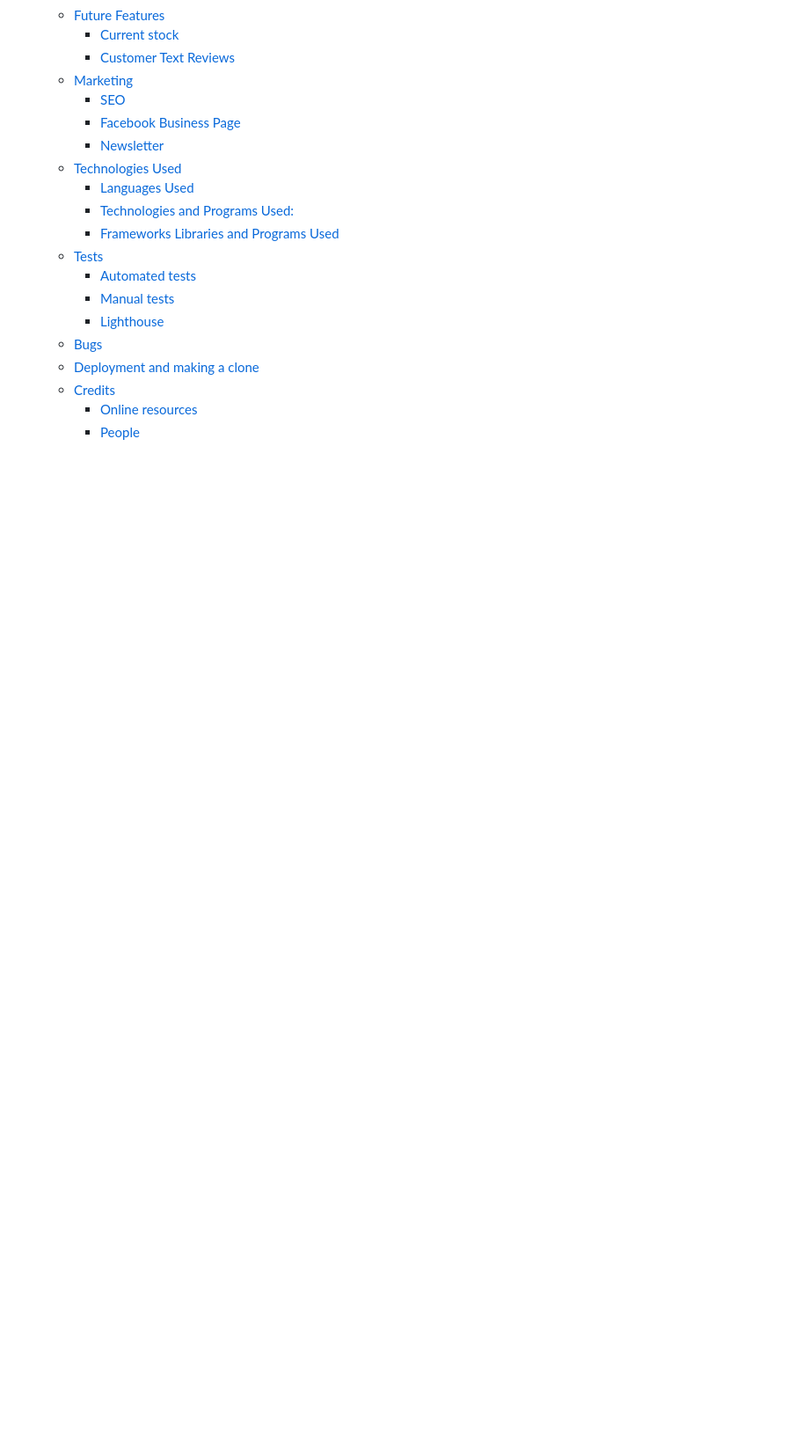
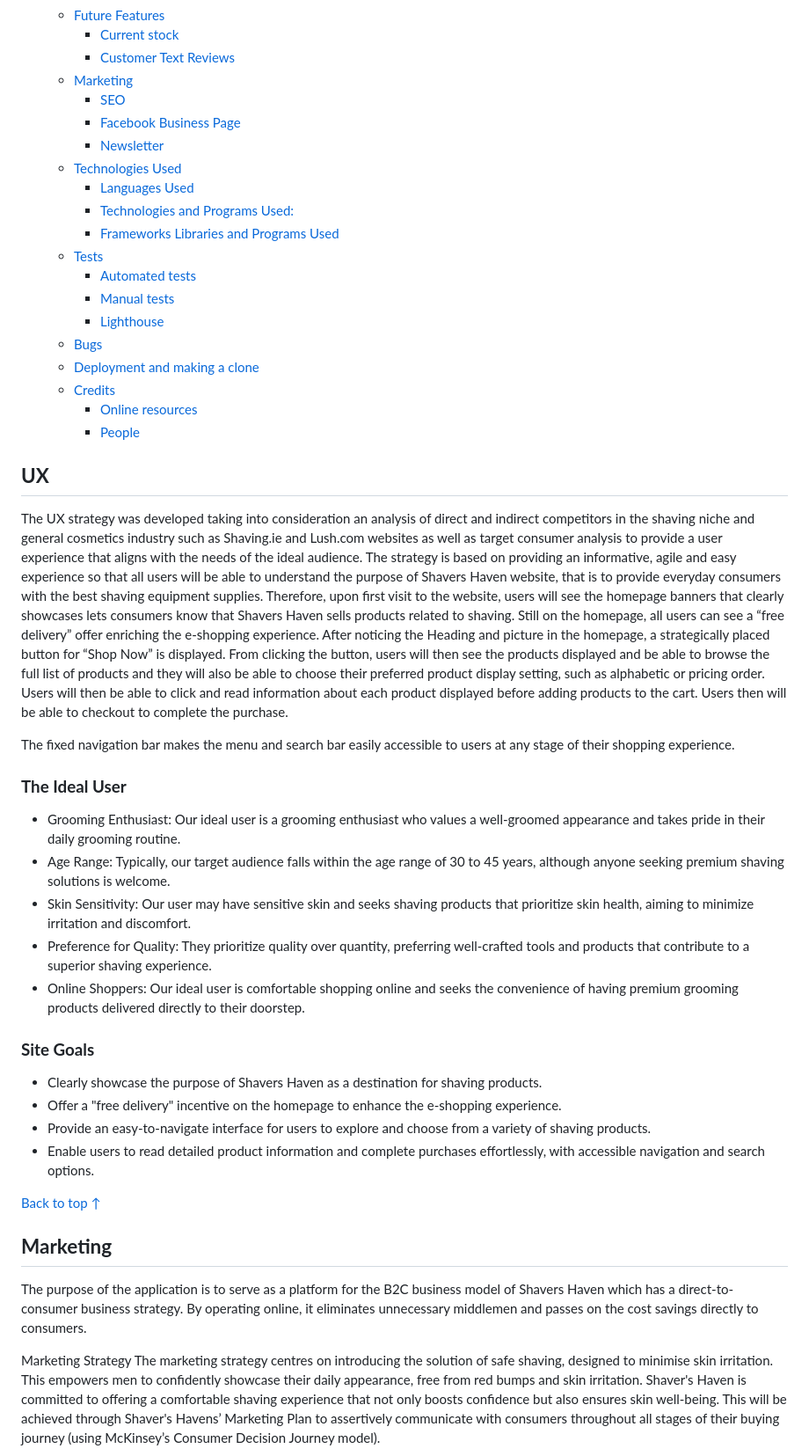
Before and after one commit to Ian-Garrigan/shavers-haven, a Markdown page: README.md, the part around the change printed below. Shown: that part at 88% size. Rendered like a GitHub page; blank space fills up the shorter version.

Commit message:
Write Readme.md

```diff
--- a/README.md
+++ b/README.md
@@ -49,3 +55,35 @@
     * [Credits](#credits)
         + [Online resources](#online-resources)
         + [People](#people)
+
+## **UX**
+
+The UX strategy was developed taking into consideration an analysis of direct and indirect competitors  in the shaving niche and general cosmetics industry such as Shaving.ie  and Lush.com websites as well as target consumer analysis to provide a user experience that aligns with the needs of the ideal audience.  The strategy is based on providing an informative, agile and easy experience so that all users will  be able to understand the purpose of Shavers Haven website, that is to provide everyday consumers with the best shaving equipment supplies. Therefore, upon first visit to the website, users will see the homepage banners that clearly showcases lets consumers know that Shavers Haven sells products related to shaving. Still on the homepage, all users can see a “free delivery” offer enriching the e-shopping  experience. After noticing the Heading and picture  in the homepage, a strategically placed button for “Shop Now” is displayed.  From clicking the button, users will then see the products displayed and be able to browse the full list of products and they will also be able to choose their preferred product display setting, such as alphabetic or pricing order. Users will then be able to click and read information about each product displayed before adding products to the cart. Users then will be able to checkout to complete the purchase.
+
+The fixed navigation bar makes the menu and search bar easily accessible  to users at any stage of their shopping experience.
+
+### **The Ideal User**
+
+- Grooming Enthusiast: Our ideal user is a grooming enthusiast who values a well-groomed appearance and takes pride in their daily grooming routine.
+- Age Range: Typically, our target audience falls within the age range of 30 to 45 years, although anyone seeking premium shaving solutions is welcome.
+- Skin Sensitivity: Our user may have sensitive skin and seeks shaving products that prioritize skin health, aiming to minimize irritation and discomfort.
+- Preference for Quality: They prioritize quality over quantity, preferring well-crafted tools and products that contribute to a superior shaving experience.
+- Online Shoppers: Our ideal user is comfortable shopping online and seeks the convenience of having premium grooming products delivered directly to their doorstep.
+
+### **Site Goals**
+
+- Clearly showcase the purpose of Shavers Haven as a destination for shaving products.
+- Offer a "free delivery" incentive on the homepage to enhance the e-shopping experience.
+- Provide an easy-to-navigate interface for users to explore and choose from a variety of shaving products.
+- Enable users to read detailed product information and complete purchases effortlessly, with accessible navigation and search options.
+
+[Back to top &uarr;](#contents)
+
+## **Marketing**
+
+The purpose of the application is to serve as a platform for the B2C business model of Shavers Haven which has a direct-to-consumer business strategy. By operating online, it eliminates unnecessary middlemen and passes on the cost savings directly to consumers.
+
+Marketing Strategy
+The marketing strategy centres on introducing the solution of safe shaving, designed to minimise skin irritation. This empowers men to confidently showcase their daily appearance, free from red bumps and skin irritation. Shaver's Haven is committed to offering a comfortable shaving experience that not only boosts confidence but also ensures skin well-being.
+This will be achieved through Shaver's Havens’ Marketing Plan to assertively communicate with consumers throughout all stages of their buying journey (using McKinsey’s Consumer Decision Journey model).
+
```
Also changed, not shown: other parts of README.md (+28 -0 lines), documentation/screenshots/readme/McKinsey-Consumer-Decision-journey-model-2.png (added), 6 other files.
